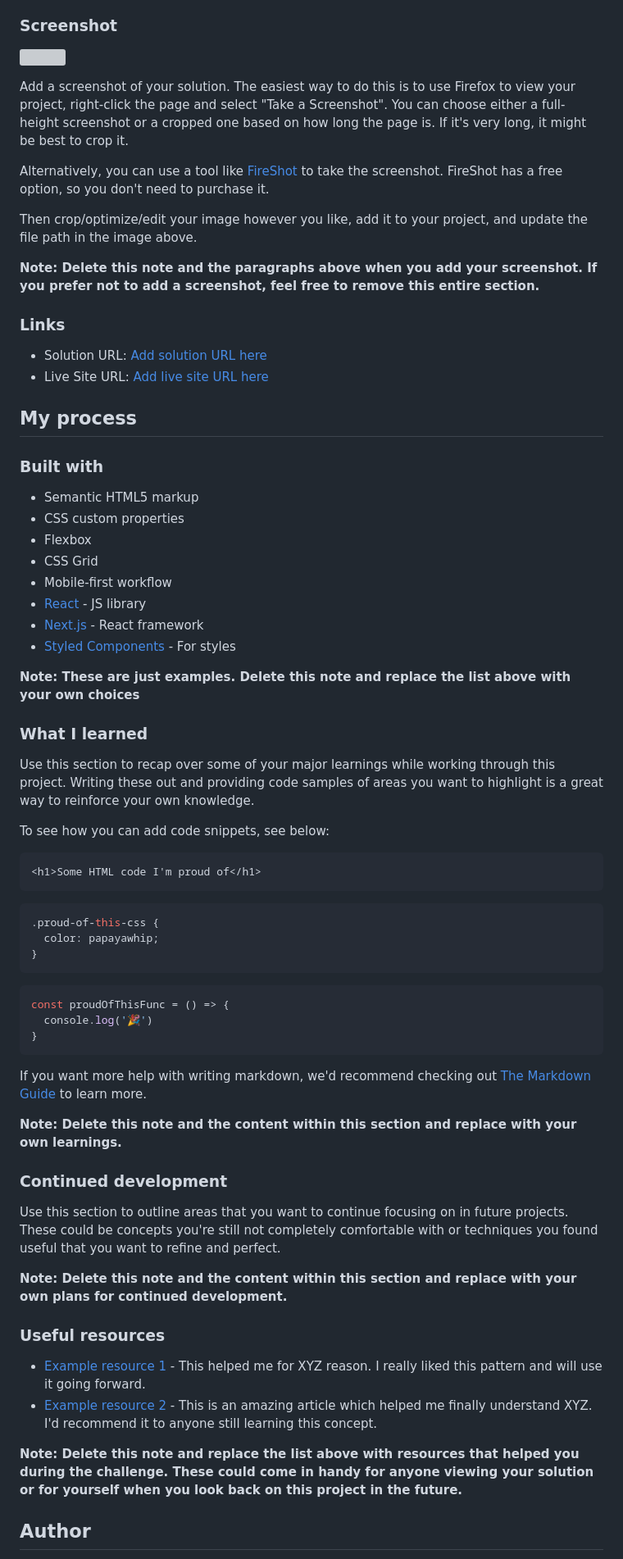
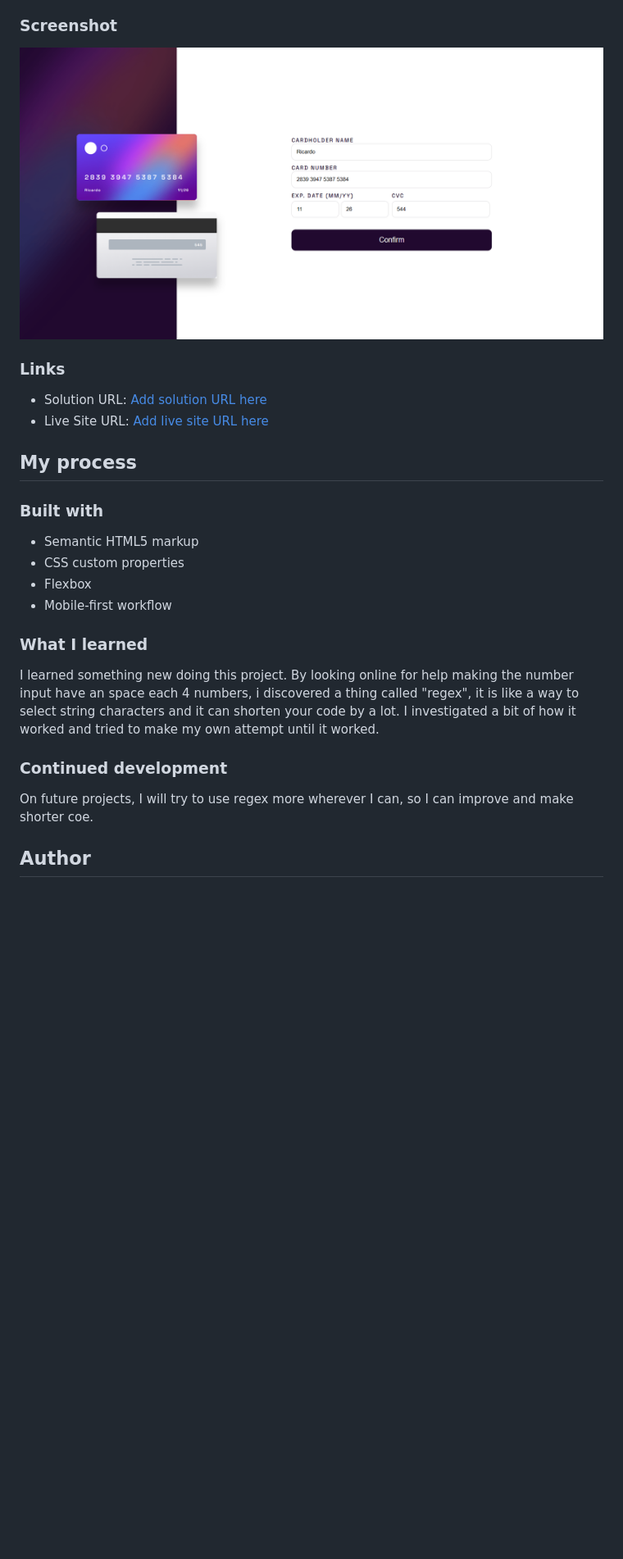
Before and after one commit to ricardo1003/Interactive-card-details-form, a Markdown page: README-template.md, the part around the change printed below. Shown: that part at 82% size. Rendered like a GitHub page; pictures changed too: images/image.png (added); blank space fills up the shorter version; grey boxes are pictures that could not be loaded.

````diff
--- a/README-template.md
+++ b/README-template.md
@@ -33,15 +29,7 @@ Users should be able to:
 
 ### Screenshot
 
-![](./screenshot.jpg)
-
-Add a screenshot of your solution. The easiest way to do this is to use Firefox to view your project, right-click the page and select "Take a Screenshot". You can choose either a full-height screenshot or a cropped one based on how long the page is. If it's very long, it might be best to crop it.
-
-Alternatively, you can use a tool like [FireShot](https://getfireshot.com/) to take the screenshot. FireShot has a free option, so you don't need to purchase it.
-
-Then crop/optimize/edit your image however you like, add it to your project, and update the file path in the image above.
-
-**Note: Delete this note and the paragraphs above when you add your screenshot. If you prefer not to add a screenshot, feel free to remove this entire section.**
+![](./images/image.png)
 
 ### Links
 
@@ -55,50 +43,14 @@ Then crop/optimize/edit your image however you like, add it to your project, and
 - Semantic HTML5 markup
 - CSS custom properties
 - Flexbox
-- CSS Grid
 - Mobile-first workflow
-- [React](https://reactjs.org/) - JS library
-- [Next.js](https://nextjs.org/) - React framework
-- [Styled Components](https://styled-components.com/) - For styles
-
-**Note: These are just examples. Delete this note and replace the list above with your own choices**
-
 ### What I learned
 
-Use this section to recap over some of your major learnings while working through this project. Writing these out and providing code samples of areas you want to highlight is a great way to reinforce your own knowledge.
-
-To see how you can add code snippets, see below:
-
-```html
-<h1>Some HTML code I'm proud of</h1>
-```
-```css
-.proud-of-this-css {
-  color: papayawhip;
-}
-```
-```js
-const proudOfThisFunc = () => {
-  console.log('🎉')
-}
-```
-
-If you want more help with writing markdown, we'd recommend checking out [The Markdown Guide](https://www.markdownguide.org/) to learn more.
-
-**Note: Delete this note and the content within this section and replace with your own learnings.**
+I learned something new doing this project. By looking online for help making the number input have an space each 4 numbers, i discovered a thing called "regex", it is like a way to select string characters and it can shorten your code by a lot. I investigated a bit of how it worked and tried to make my own attempt until it worked.
 
 ### Continued development
 
-Use this section to outline areas that you want to continue focusing on in future projects. These could be concepts you're still not completely comfortable with or techniques you found useful that you want to refine and perfect.
-
-**Note: Delete this note and the content within this section and replace with your own plans for continued development.**
-
-### Useful resources
-
-- [Example resource 1](https://www.example.com) - This helped me for XYZ reason. I really liked this pattern and will use it going forward.
-- [Example resource 2](https://www.example.com) - This is an amazing article which helped me finally understand XYZ. I'd recommend it to anyone still learning this concept.
-
-**Note: Delete this note and replace the list above with resources that helped you during the challenge. These could come in handy for anyone viewing your solution or for yourself when you look back on this project in the future.**
+On future projects, I will try to use regex more wherever I can, so I can improve and make shorter coe.
 
 ## Author
 
````
Also changed, not shown: other parts of README-template.md (+5 -17 lines).
